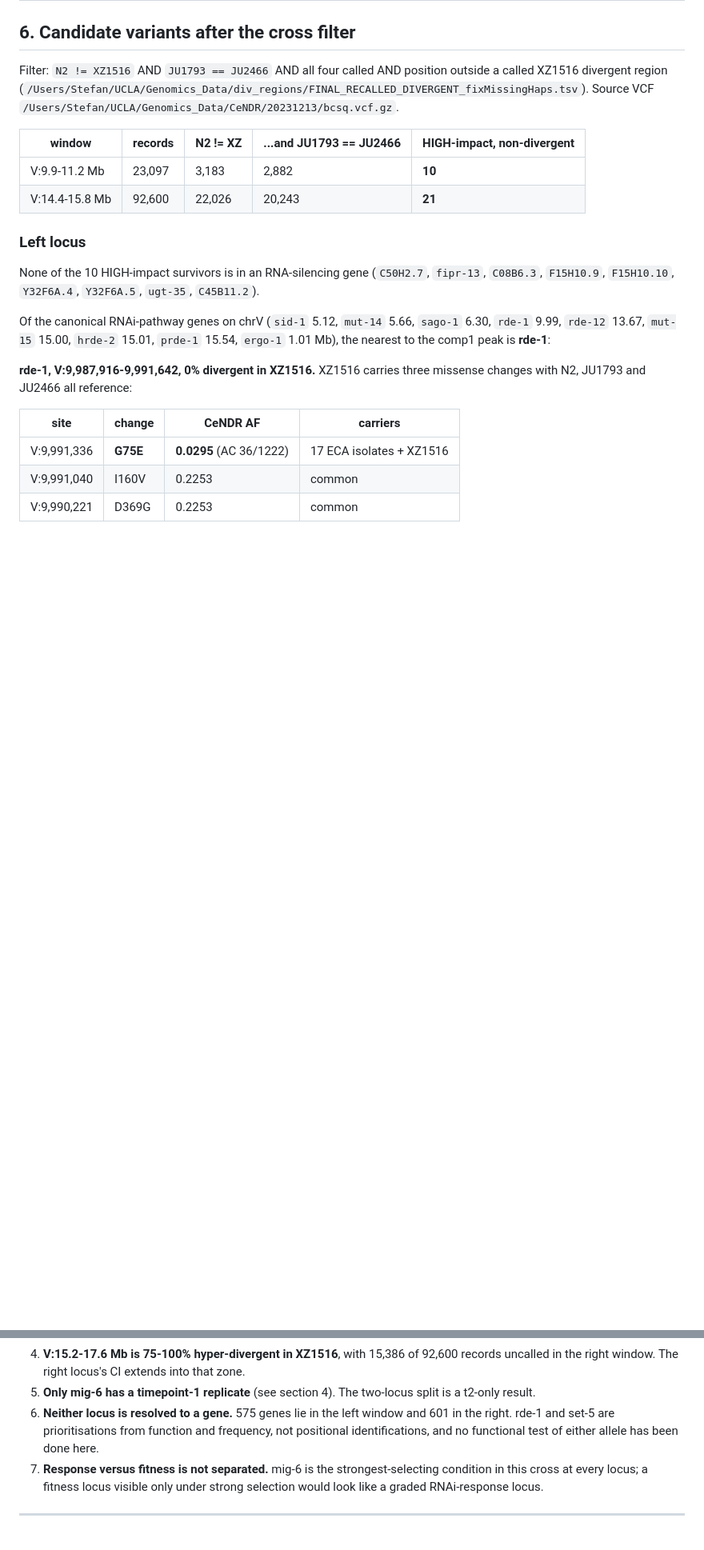
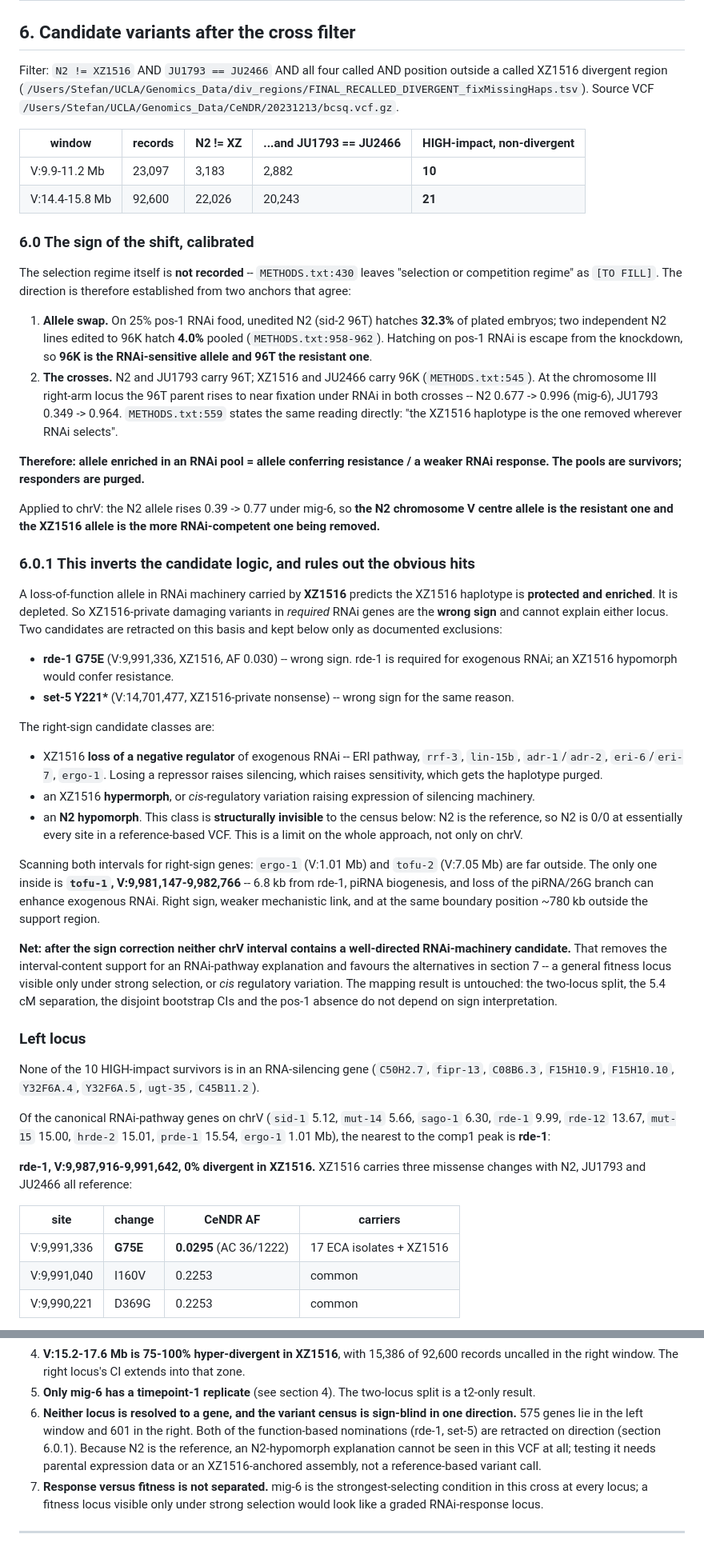
Before and after one commit to Thatguy027/Bulk_GWA_Manuscript, a Markdown page: CHRV_CENTER_QTL_REPORT.md, 2 parts joined by grey strips. Shown at 80% size. Drawn GitHub-style; blank space fills up the shorter version.

Commit message:
Correct the sign: the enriched allele is the RNAi-resistant one
I nominated XZ1516-private damaging variants in rde-1 and set-5 as candidates
for the two chrV loci without checking which direction the selection runs.
It runs the other way.

Two anchors fix it. The allele swap: unedited N2 (sid-2 96T) hatches 32.3% on
25% pos-1 RNAi, two independent N2 lines edited to 96K hatch 4.0% pooled
(METHODS.txt:958-962), so 96K is the RNAi-sensitive allele. The crosses: N2
and JU1793 carry 96T, XZ1516 and JU2466 carry 96K, and the 96T parent rises to
near fixation at chrIII:13.3 in both crosses (0.677 -> 0.996; 0.349 -> 0.964).
METHODS.txt:559 already states it -- "the XZ1516 haplotype is the one removed
wherever RNAi selects".

So the pools are survivors and the enriched allele confers resistance. At
chrV the N2 allele is the resistant one and the XZ1516 allele is the more
RNAi-competent one being purged. An XZ1516 hypomorph in a gene *required* for
RNAi predicts enrichment, not depletion, so rde-1 G75E and set-5 Y221* are
both retracted. They stay in the report as exclusions on direction, since the
variants themselves are real.

Right-sign classes recorded instead: XZ1516 loss of a negative regulator of
exogenous RNAi, an XZ1516 hypermorph, or cis variation raising silencing
expression. Neither interval contains a well-directed candidate -- ergo-1 and
tofu-2 are far outside; only tofu-1 (6.8 kb from rde-1, piRNA biogenesis) is
inside, with a weaker link and the same out-of-interval position.

Also recorded: an N2-hypomorph explanation is structurally invisible to a
reference-based VCF, because N2 is 0/0 nearly everywhere. That is a limit on
the variant-census approach generally, not just here.

The mapping result is unchanged -- the two-locus split, the 5.4 cM separation,
the disjoint bootstrap CIs and the pos-1 absence do not depend on sign.

Co-Authored-By: Claude Opus 5 <noreply@anthropic.com>

```diff
--- a/CHRV_CENTER_QTL_REPORT.md
+++ b/CHRV_CENTER_QTL_REPORT.md
@@ -198,6 +202,69 @@ Source VCF `/Users/Stefan/UCLA/Genomics_Data/CeNDR/20231213/bcsq.vcf.gz`.
 | V:9.9-11.2 Mb | 23,097 | 3,183 | 2,882 | **10** |
 | V:14.4-15.8 Mb | 92,600 | 22,026 | 20,243 | **21** |
 
+### 6.0 The sign of the shift, calibrated
+
+The selection regime itself is **not recorded** -- `METHODS.txt:430` leaves
+"selection or competition regime" as `[TO FILL]`. The direction is therefore
+established from two anchors that agree:
+
+1. **Allele swap.** On 25% pos-1 RNAi food, unedited N2 (sid-2 96T) hatches
+   **32.3%** of plated embryos; two independent N2 lines edited to 96K hatch
+   **4.0%** pooled (`METHODS.txt:958-962`). Hatching on pos-1 RNAi is escape
+   from the knockdown, so **96K is the RNAi-sensitive allele and 96T the
+   resistant one**.
+2. **The crosses.** N2 and JU1793 carry 96T; XZ1516 and JU2466 carry 96K
+   (`METHODS.txt:545`). At the chromosome III right-arm locus the 96T parent
+   rises to near fixation under RNAi in both crosses -- N2 0.677 -> 0.996
+   (mig-6), JU1793 0.349 -> 0.964. `METHODS.txt:559` states the same reading
+   directly: "the XZ1516 haplotype is the one removed wherever RNAi selects".
+
+**Therefore: allele enriched in an RNAi pool = allele conferring resistance /
+a weaker RNAi response. The pools are survivors; responders are purged.**
+
+Applied to chrV: the N2 allele rises 0.39 -> 0.77 under mig-6, so **the N2
+chromosome V centre allele is the resistant one and the XZ1516 allele is the
+more RNAi-competent one being removed.**
+
+### 6.0.1 This inverts the candidate logic, and rules out the obvious hits
+
+A loss-of-function allele in RNAi machinery carried by **XZ1516** predicts the
+XZ1516 haplotype is **protected and enriched**. It is depleted. So
+XZ1516-private damaging variants in *required* RNAi genes are the **wrong
+sign** and cannot explain either locus. Two candidates are retracted on this
+basis and kept below only as documented exclusions:
+
+- **rde-1 G75E** (V:9,991,336, XZ1516, AF 0.030) -- wrong sign. rde-1 is
+  required for exogenous RNAi; an XZ1516 hypomorph would confer resistance.
+- **set-5 Y221\*** (V:14,701,477, XZ1516-private nonsense) -- wrong sign for
+  the same reason.
+
+The right-sign candidate classes are:
+
+- XZ1516 **loss of a negative regulator** of exogenous RNAi -- ERI pathway,
+  `rrf-3`, `lin-15b`, `adr-1`/`adr-2`, `eri-6`/`eri-7`, `ergo-1`. Losing a
+  repressor raises silencing, which raises sensitivity, which gets the haplotype
+  purged.
+- an XZ1516 **hypermorph**, or *cis*-regulatory variation raising expression of
+  silencing machinery.
+- an **N2 hypomorph**. This class is **structurally invisible** to the census
+  below: N2 is the reference, so N2 is 0/0 at essentially every site in a
+  reference-based VCF. This is a limit on the whole approach, not only on chrV.
+
+Scanning both intervals for right-sign genes: `ergo-1` (V:1.01 Mb) and `tofu-2`
+(V:7.05 Mb) are far outside. The only one inside is **`tofu-1`,
+V:9,981,147-9,982,766** -- 6.8 kb from rde-1, piRNA biogenesis, and loss of the
+piRNA/26G branch can enhance exogenous RNAi. Right sign, weaker mechanistic
+link, and at the same boundary position ~780 kb outside the support region.
+
+**Net: after the sign correction neither chrV interval contains a
+well-directed RNAi-machinery candidate.** That removes the interval-content
+support for an RNAi-pathway explanation and favours the alternatives in
+section 7 -- a general fitness locus visible only under strong selection, or
+*cis* regulatory variation. The mapping result is untouched: the two-locus
+split, the 5.4 cM separation, the disjoint bootstrap CIs and the pos-1 absence
+do not depend on sign interpretation.
+
 ### Left locus
 
 None of the 10 HIGH-impact survivors is in an RNA-silencing gene
@@ -278,10 +348,13 @@ prde-1's apparent frameshift and stop_gained at V:15,546,362/15,546,398 are
    into that zone.
 5. **Only mig-6 has a timepoint-1 replicate** (see section 4). The two-locus
    split is a t2-only result.
-6. **Neither locus is resolved to a gene.** 575 genes lie in the left window and
-   601 in the right. rde-1 and set-5 are prioritisations from function and
-   frequency, not positional identifications, and no functional test of either
-   allele has been done here.
+6. **Neither locus is resolved to a gene, and the variant census is
+   sign-blind in one direction.** 575 genes lie in the left window and 601 in
+   the right. Both of the function-based nominations (rde-1, set-5) are
+   retracted on direction (section 6.0.1). Because N2 is the reference, an
+   N2-hypomorph explanation cannot be seen in this VCF at all; testing it needs
+   parental expression data or an XZ1516-anchored assembly, not a
+   reference-based variant call.
 7. **Response versus fitness is not separated.** mig-6 is the strongest-selecting
    condition in this cross at every locus; a fitness locus visible only under
    strong selection would look like a graded RNAi-response locus.
```
Also changed, not shown: other parts of CHRV_CENTER_QTL_REPORT.md (+15 -8 lines).
